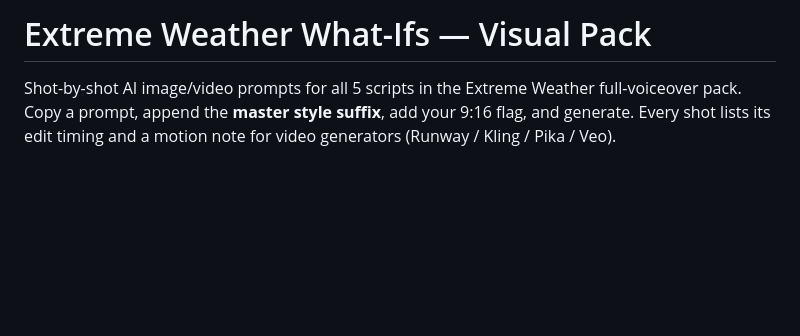
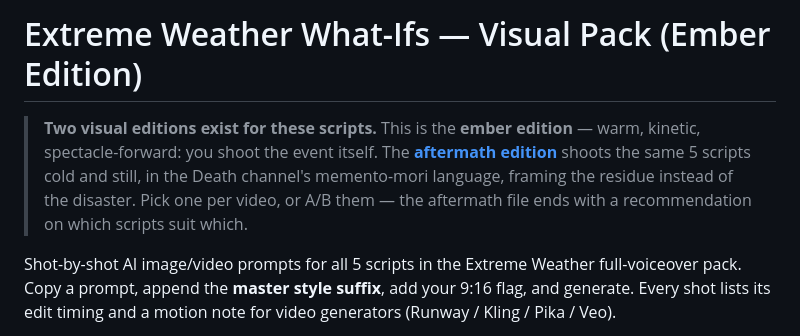
Before and after one commit to shazamm254-gif/Shazamm1, a Markdown page: docs/VISUAL_PACK_WEATHER.md, the part around the change. Rendered like a GitHub page; blank space fills up the shorter version.

```diff
--- a/docs/VISUAL_PACK_WEATHER.md
+++ b/docs/VISUAL_PACK_WEATHER.md
@@ -1,4 +1,11 @@
-# Extreme Weather What-Ifs — Visual Pack
+# Extreme Weather What-Ifs — Visual Pack (Ember Edition)
+
+> **Two visual editions exist for these scripts.** This is the **ember edition**
+> — warm, kinetic, spectacle-forward: you shoot the event itself. The
+> [**aftermath edition**](VISUAL_PACK_WEATHER_AFTERMATH.md) shoots the same 5
+> scripts cold and still, in the Death channel's memento-mori language, framing
+> the residue instead of the disaster. Pick one per video, or A/B them — the
+> aftermath file ends with a recommendation on which scripts suit which.
 
 Shot-by-shot AI image/video prompts for all 5 scripts in the Extreme Weather
 full-voiceover pack. Copy a prompt, append the **master style suffix**, add your
```
Also changed, not shown: README.md (+2 -1 lines), docs/VISUAL_PACK_WEATHER_AFTERMATH.md (added, +158 -0 lines).
